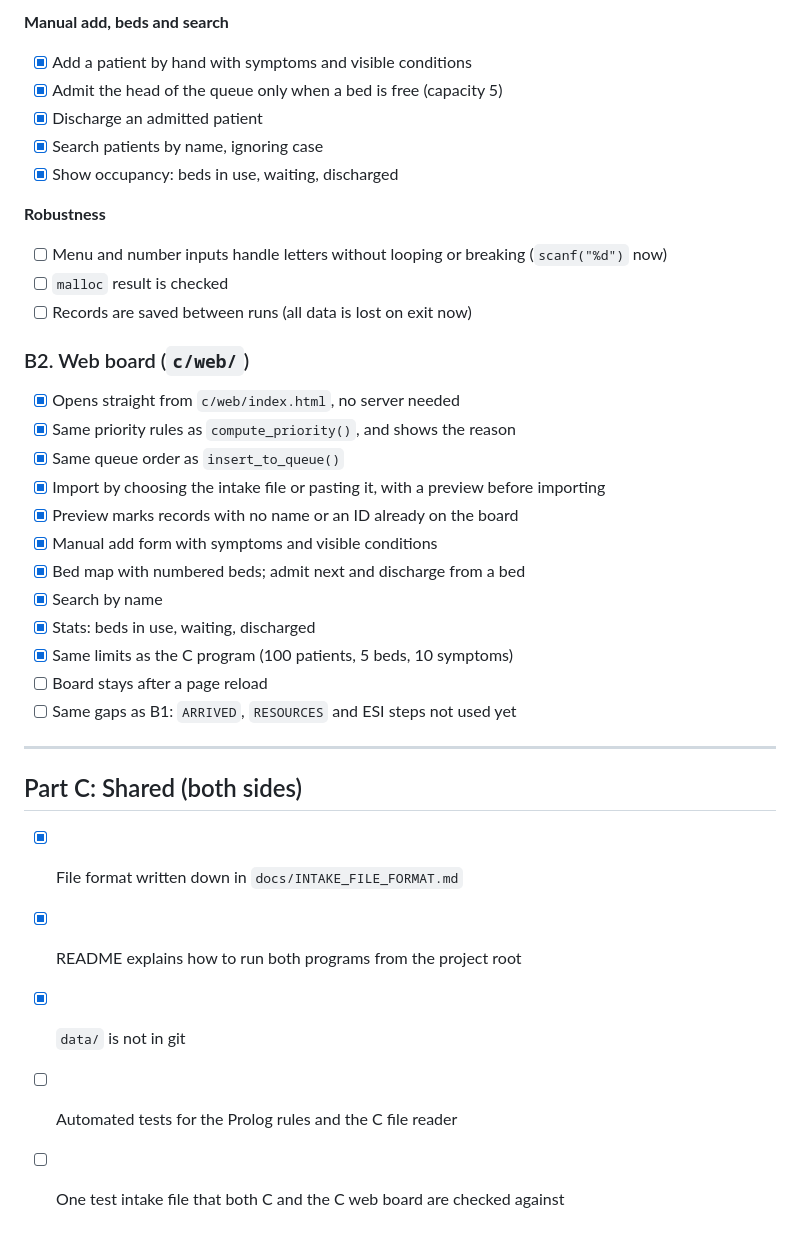
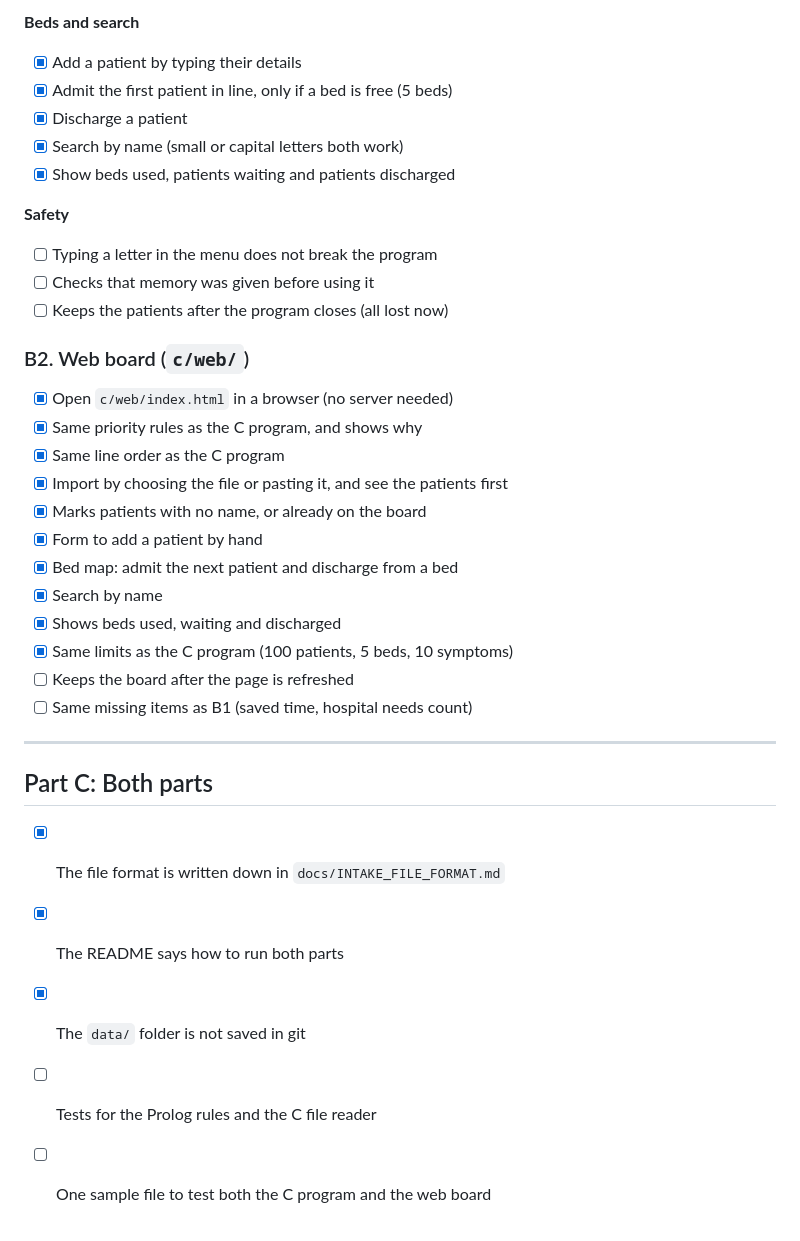
Before and after one commit to faideleon/Medical-Triage-using-Prolog, a Markdown page: REQUIREMENTS.md, the part around one of its changes. Drawn GitHub-style.

```diff
--- a/REQUIREMENTS.md
+++ b/REQUIREMENTS.md
@@ -121,35 +120,35 @@ The two programs share one file, `data/intake_records.txt`, in the format in
 
-**Manual add, beds and search**
-- [x] Add a patient by hand with symptoms and visible conditions
-- [x] Admit the head of the queue only when a bed is free (capacity 5)
-- [x] Discharge an admitted patient
-- [x] Search patients by name, ignoring case
-- [x] Show occupancy: beds in use, waiting, discharged
+**Beds and search**
+- [x] Add a patient by typing their details
+- [x] Admit the first patient in line, only if a bed is free (5 beds)
+- [x] Discharge a patient
+- [x] Search by name (small or capital letters both work)
+- [x] Show beds used, patients waiting and patients discharged
 
-**Robustness**
-- [ ] Menu and number inputs handle letters without looping or breaking (`scanf("%d")` now)
-- [ ] `malloc` result is checked
-- [ ] Records are saved between runs (all data is lost on exit now)
+**Safety**
+- [ ] Typing a letter in the menu does not break the program
+- [ ] Checks that memory was given before using it
+- [ ] Keeps the patients after the program closes (all lost now)
 
 ### B2. Web board (`c/web/`)
-- [x] Opens straight from `c/web/index.html`, no server needed
-- [x] Same priority rules as `compute_priority()`, and shows the reason
-- [x] Same queue order as `insert_to_queue()`
-- [x] Import by choosing the intake file or pasting it, with a preview before importing
-- [x] Preview marks records with no name or an ID already on the board
-- [x] Manual add form with symptoms and visible conditions
-- [x] Bed map with numbered beds; admit next and discharge from a bed
+- [x] Open `c/web/index.html` in a browser (no server needed)
+- [x] Same priority rules as the C program, and shows why
+- [x] Same line order as the C program
+- [x] Import by choosing the file or pasting it, and see the patients first
+- [x] Marks patients with no name, or already on the board
+- [x] Form to add a patient by hand
+- [x] Bed map: admit the next patient and discharge from a bed
 - [x] Search by name
-- [x] Stats: beds in use, waiting, discharged
+- [x] Shows beds used, waiting and discharged
 - [x] Same limits as the C program (100 patients, 5 beds, 10 symptoms)
-- [ ] Board stays after a page reload
-- [ ] Same gaps as B1: `ARRIVED`, `RESOURCES` and ESI steps not used yet
+- [ ] Keeps the board after the page is refreshed
+- [ ] Same missing items as B1 (saved time, hospital needs count)
 
 ---
 
-## Part C: Shared (both sides)
-- [x] File format written down in `docs/INTAKE_FILE_FORMAT.md`
-- [x] README explains how to run both programs from the project root
-- [x] `data/` is not in git
-- [ ] Automated tests for the Prolog rules and the C file reader
-- [ ] One test intake file that both C and the C web board are checked against
+## Part C: Both parts
+- [x] The file format is written down in `docs/INTAKE_FILE_FORMAT.md`
+- [x] The README says how to run both parts
+- [x] The `data/` folder is not saved in git
+- [ ] Tests for the Prolog rules and the C file reader
+- [ ] One sample file to test both the C program and the web board
```
Also changed, not shown: other parts of REQUIREMENTS.md (+95 -96 lines).
